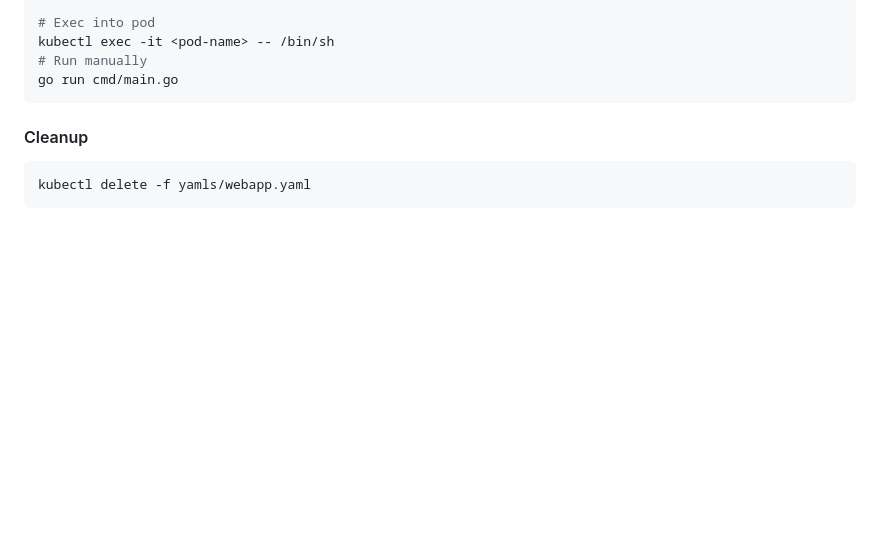
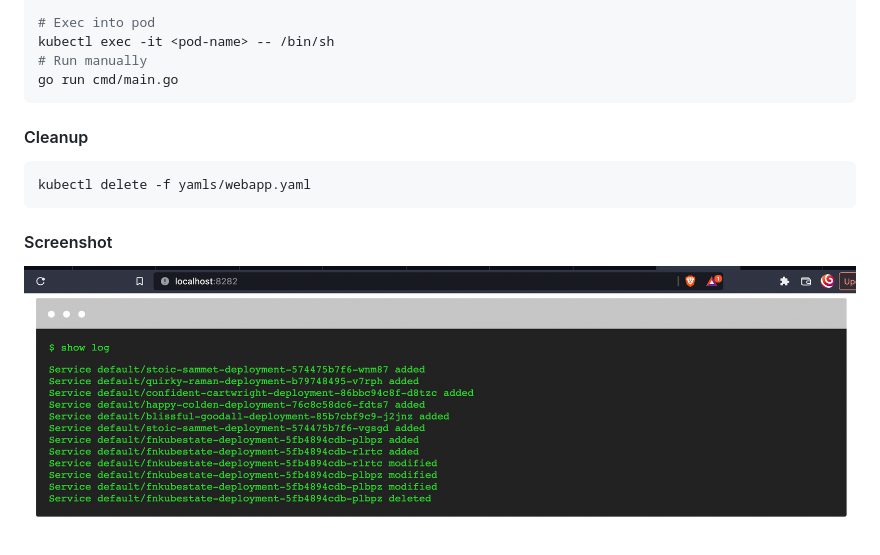
Before and after one commit to techierishi/fn-kube-state, a Markdown page: README.md, the part around the change. Rendered like a GitHub page; pictures changed too: screen.png (added); blank space fills up the shorter version.

Commit message:
Screenshot

````diff
--- a/README.md
+++ b/README.md
@@ -115,3 +115,9 @@ go run cmd/main.go
 ```bash
 kubectl delete -f yamls/webapp.yaml
 ```
+
+
+
+#### Screenshot
+
+<img src="screen.png" />
````
